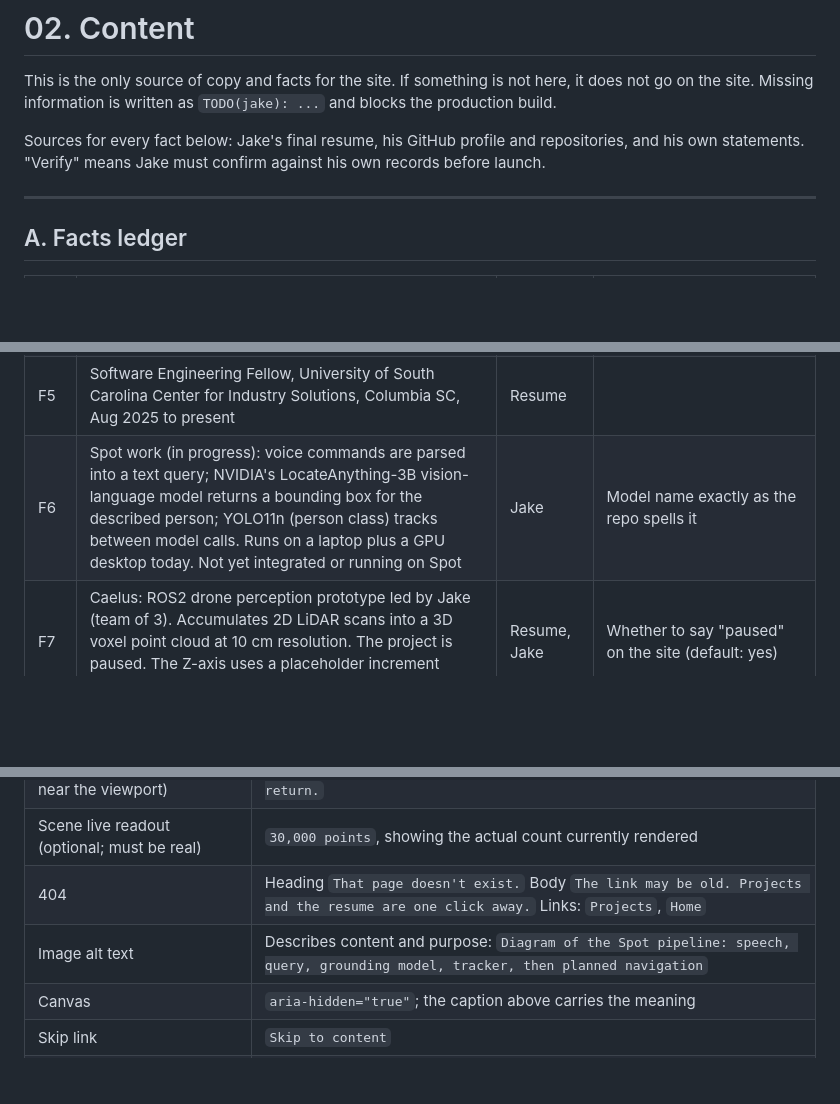
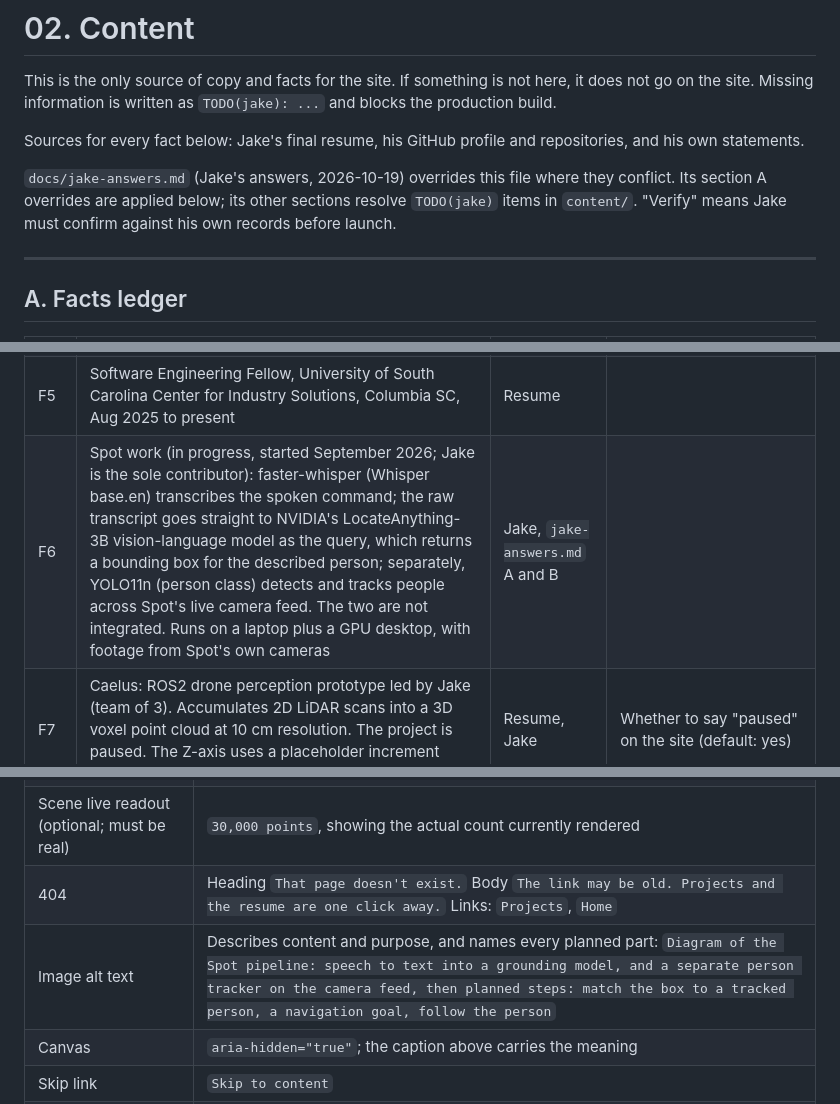
Before and after one commit to Jacob-M-Webster/JW-portfolio, a Markdown page: docs/02-content.md, 3 parts joined by grey strips. Drawn GitHub-style; blank space fills up the shorter version.

```diff
--- a/docs/02-content.md
+++ b/docs/02-content.md
@@ -2,7 +2,9 @@
 
 This is the only source of copy and facts for the site. If something is not here, it does not go on the site. Missing information is written as `TODO(jake): ...` and blocks the production build.
 
-Sources for every fact below: Jake's final resume, his GitHub profile and repositories, and his own statements. "Verify" means Jake must confirm against his own records before launch.
+Sources for every fact below: Jake's final resume, his GitHub profile and repositories, and his own statements.
+
+`docs/jake-answers.md` (Jake's answers, 2026-10-19) overrides this file where they conflict. Its section A overrides are applied below; its other sections resolve `TODO(jake)` items in `content/`. "Verify" means Jake must confirm against his own records before launch.
 
 ---
 
@@ -15,7 +17,7 @@ Sources for every fact below: Jake's final resume, his GitHub profile and reposi
 | F3 | Software Engineer (Part-Time), Michelin, Greenville SC, Sep 2026 to present. Works on documentation updates and testing and code-quality tooling (Renovate dependency updates, SonarQube static analysis, automated test setup) | Resume | Check what Michelin allows to be listed publicly |
 | F4 | Software Engineering Intern, Michelin, May to Aug 2026. Playwright frontend tests cut minor release testing from 150 minutes to 3.5 minutes on the inventory management application. Cut the steps to transmit parcel data by 75% using Kafka and Java microservices | Resume | |
 | F5 | Software Engineering Fellow, University of South Carolina Center for Industry Solutions, Columbia SC, Aug 2025 to present | Resume | |
-| F6 | Spot work (in progress): voice commands are parsed into a text query; NVIDIA's LocateAnything-3B vision-language model returns a bounding box for the described person; YOLO11n (person class) tracks between model calls. Runs on a laptop plus a GPU desktop today. Not yet integrated or running on Spot | Jake | Model name exactly as the repo spells it |
+| F6 | Spot work (in progress, started September 2026; Jake is the sole contributor): faster-whisper (Whisper base.en) transcribes the spoken command; the raw transcript goes straight to NVIDIA's LocateAnything-3B vision-language model as the query, which returns a bounding box for the described person; separately, YOLO11n (person class) detects and tracks people across Spot's live camera feed. The two are not integrated. Runs on a laptop plus a GPU desktop, with footage from Spot's own cameras | Jake, `jake-answers.md` A and B | |
 | F7 | Caelus: ROS2 drone perception prototype led by Jake (team of 3). Accumulates 2D LiDAR scans into a 3D voxel point cloud at 10 cm resolution. The project is paused. The Z-axis uses a placeholder increment rather than measured angle data | Resume, Jake | Whether to say "paused" on the site (default: yes) |
 | F8 | WayFinder: LightGBM model that infers traffic light state from nearby vehicle behavior, as a fallback when signals fail. 95% accuracy when confident. False-green errors cut to 2.5% from a 19% baseline. 0.25 ms per inference. Per-lane features from 2M+ rows across 16k Waymo scenarios, with ego-lane detection and leakage controls. ShellHacks X, Sep 2026 | Resume | Definition of "confident"; which parts Jake wrote (a teammate built the hardware demo; Jake did not) |
 | F9 | Baton: multi-user layer for AI coding agents. PalmettoHacks, Oct 2026, 2nd overall, team of 4. Jake contributed to the layer and designed the append-only event log | Resume, repo README | Event-log ownership wording after Jake's prep; hackathon dates |
@@ -229,7 +229,7 @@ Every project page uses this structure, in this order. Headings are sentence cas
 | Scene caption (visible text near the viewport) | `Illustration: a point cloud drawn for this page. Each dot is one return.` |
 | Scene live readout (optional; must be real) | `30,000 points`, showing the actual count currently rendered |
 | 404 | Heading `That page doesn't exist.` Body `The link may be old. Projects and the resume are one click away.` Links: `Projects`, `Home` |
-| Image alt text | Describes content and purpose: `Diagram of the Spot pipeline: speech, query, grounding model, tracker, then planned navigation` |
+| Image alt text | Describes content and purpose, and names every planned part: `Diagram of the Spot pipeline: speech to text into a grounding model, and a separate person tracker on the camera feed, then planned steps: match the box to a tracked person, a navigation goal, follow the person` |
 | Canvas | `aria-hidden="true"`; the caption above carries the meaning |
 | Skip link | `Skip to content` |
 | Print | Not required; if added, hide the scene and show the resume contact line |
```
Also changed, not shown: other parts of docs/02-content.md (+12 -14 lines), docs/README.md (+1 -0 lines), docs/jake-answers.md (added, +153 -0 lines).
